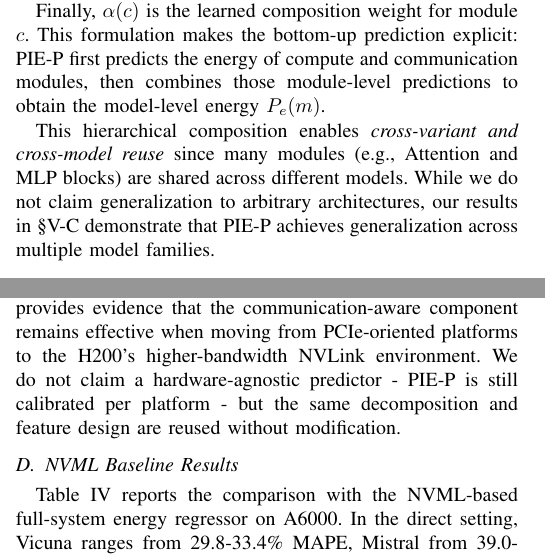
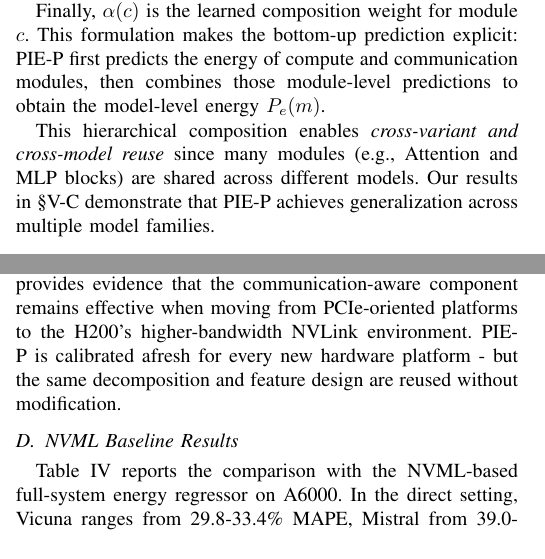
Before and after one commit to anuragdutt/PIE-P, a LaTeX paper (main.tex, which reads PieP.tex, prediction-eval.tex): two parts of the columns of pages 5 and 7 of 12, joined at a grey line, cut so that both start at the same text. Compiled offline with pdfLaTeX; a missing font is replaced by an installed copy or a similar font; a LaTeX package or settings file that is missing is left out.

Commit message:
incorporating changes in the text

```diff
--- a/PieP.tex
+++ b/PieP.tex
@@ -206,4 +206,4 @@ Finally, $\alpha(c)$ is the learned composition weight for module $c$.
 This formulation makes the bottom-up prediction explicit: \sys{} first predicts the energy of compute and communication modules, then combines those module-level predictions to obtain the model-level energy $P_e(m)$.
 
 This hierarchical composition enables \emph{cross-variant and cross-model reuse} since many modules (e.g., Attention and MLP blocks) are shared across different models.
-While we do not claim generalization to arbitrary architectures, our results in \S\ref{sec:model_prediction} demonstrate that \sys{} achieves  generalization across multiple model families.
+Our results in \S\ref{sec:model_prediction} demonstrate that \sys{} achieves  generalization across multiple model families.
--- a/prediction-eval.tex
+++ b/prediction-eval.tex
@@ -116,7 +116,7 @@ Mistral 48B                   & 17.83\% & Qwen 32B  & 14.90\% \\
 \label{tab:h200_model_results}
 \end{table}
 
-The H200 module-level MAPE values in Table~\ref{tab:h200_module_results} are all single digit, including a 9.25\% MAPE for AllReduce. This provides evidence that the communication-aware component remains effective when moving from PCIe-oriented platforms to the H200's higher-bandwidth NVLink environment. We do not claim a hardware-agnostic predictor - \sys{} is still calibrated per platform - but the same decomposition and feature design are reused without modification.
+The H200 module-level MAPE values in Table~\ref{tab:h200_module_results} are all single digit, including a 9.25\% MAPE for AllReduce. This provides evidence that the communication-aware component remains effective when moving from PCIe-oriented platforms to the H200's higher-bandwidth NVLink environment. \sys{} is calibrated afresh for every new hardware platform - but the same decomposition and feature design are reused without modification.
 
 \begin{table}[t]
 \centering
```
